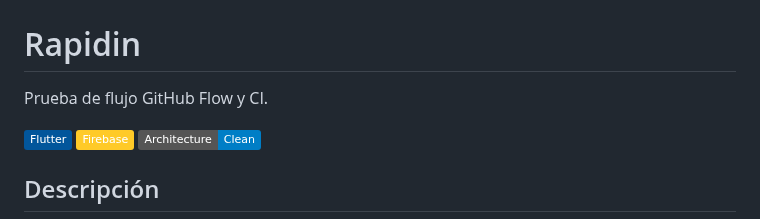
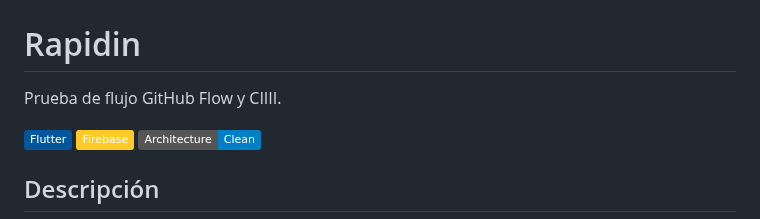
Before and after one commit to CintyaKarinaBanda/Rapidin, a Markdown page: README.md, the part around the change. Drawn GitHub-style; badges without logos.

```diff
--- a/README.md
+++ b/README.md
@@ -2,7 +2,7 @@
 <<<<<<< HEAD
 # Rapidin - Gestión de Pedidos para Restaurantes
 # Rapidin
-Prueba de flujo GitHub Flow y CI.
+Prueba de flujo GitHub Flow y CIIII.
 
 ![Flutter](https://img.shields.io/badge/Flutter-02569B?style=flat&logo=flutter&logoColor=white)
 ![Firebase](https://img.shields.io/badge/Firebase-FFCA28?style=flat&logo=firebase&logoColor=black)
```
